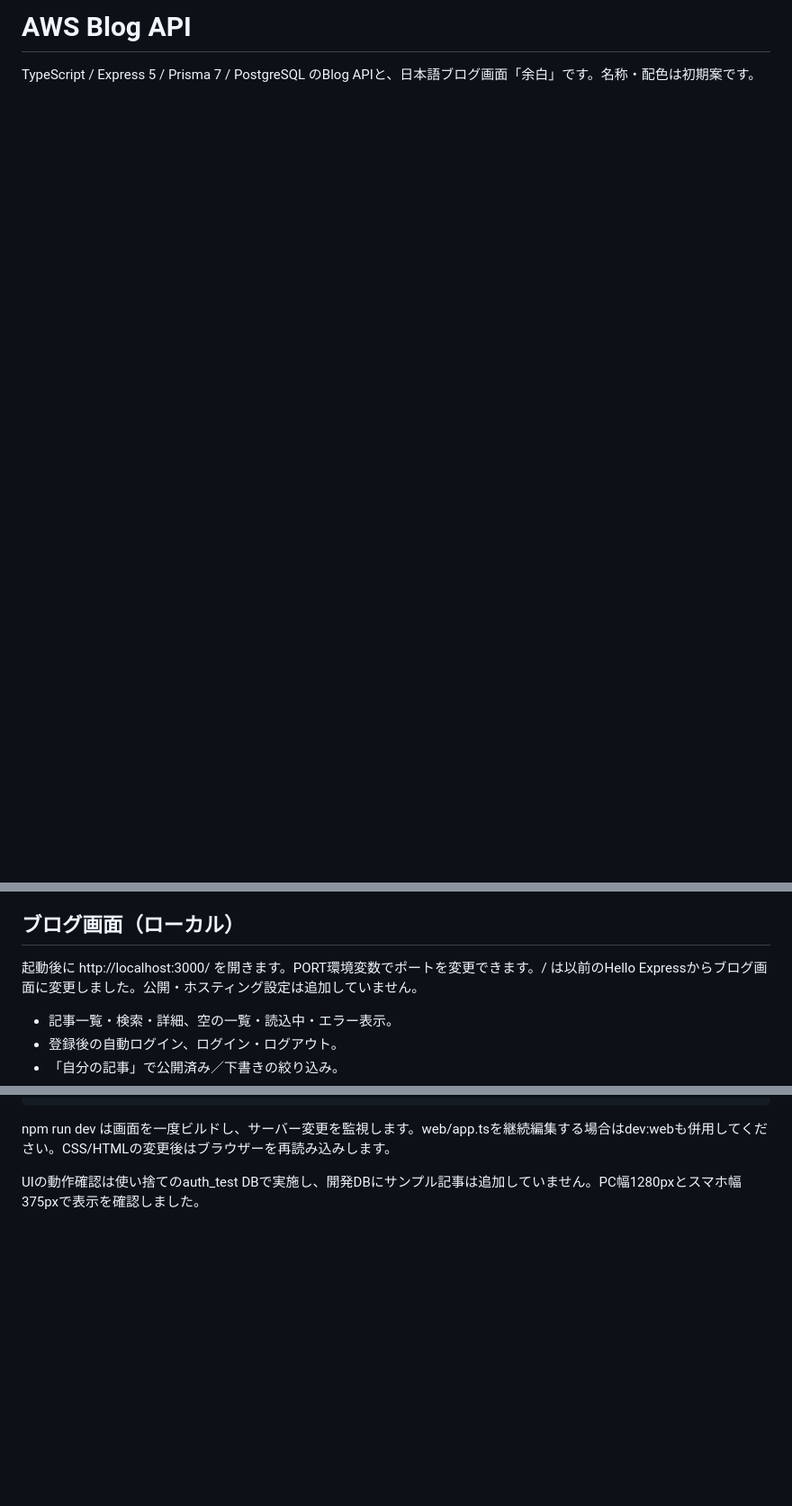
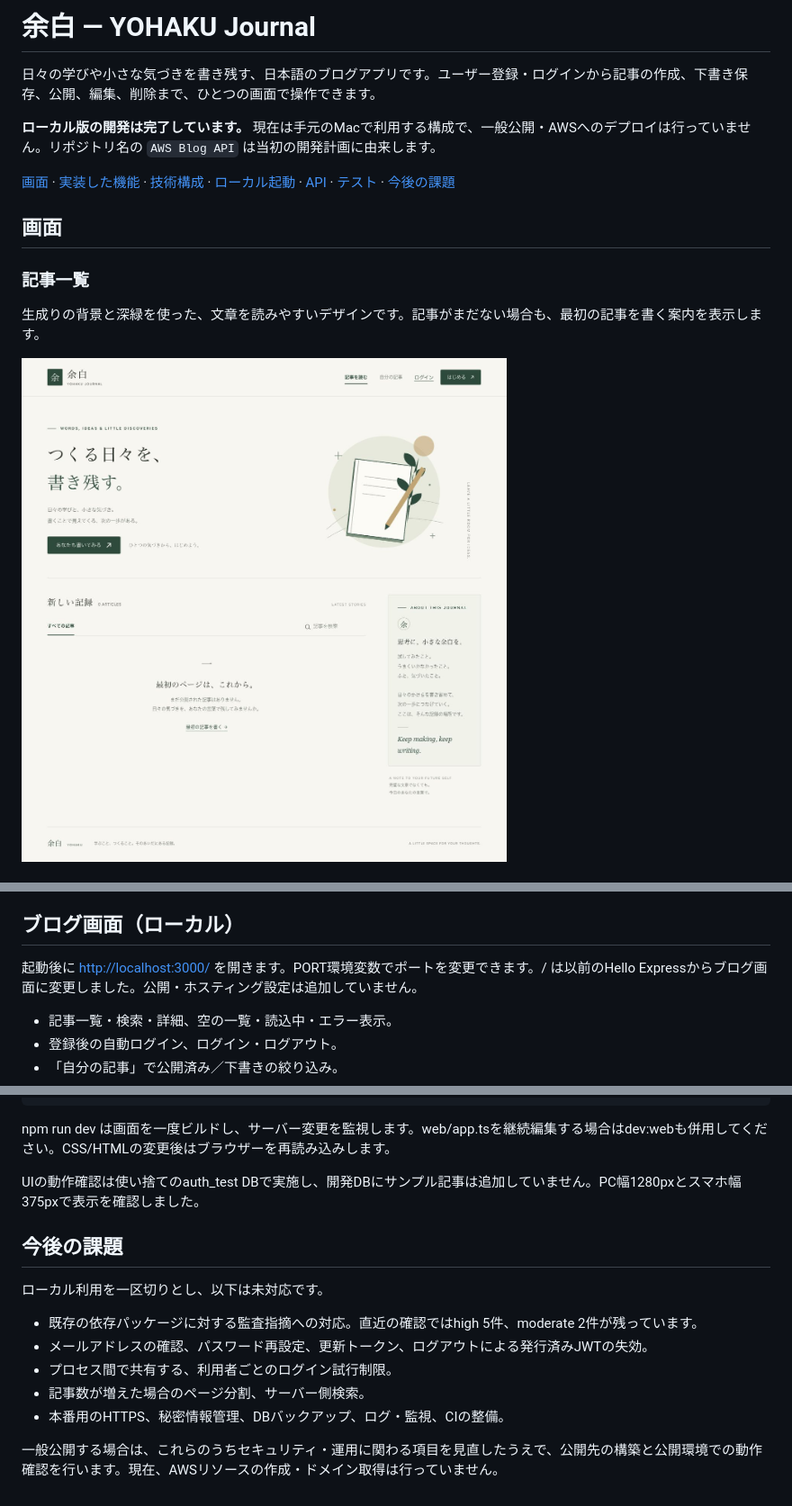
Before and after one commit to akasa8413-coder/-aws-blog-api, a Markdown page: README.md, 3 parts joined by grey strips. Shown at 90% size. Drawn GitHub-style; pictures changed too: docs/images/blog-home.jpg (added); blank space fills up the shorter version.

```diff
--- a/README.md
+++ b/README.md
@@ -1,3 +1,16 @@
-# AWS Blog API
+# 余白 — YOHAKU Journal
 
-TypeScript / Express 5 / Prisma 7 / PostgreSQL のBlog APIと、日本語ブログ画面「余白」です。名称・配色は初期案です。
+日々の学びや小さな気づきを書き残す、日本語のブログアプリです。ユーザー登録・ログインから記事の作成、下書き保存、公開、編集、削除まで、ひとつの画面で操作できます。
+
+**ローカル版の開発は完了しています。** 現在は手元のMacで利用する構成で、一般公開・AWSへのデプロイは行っていません。リポジトリ名の `AWS Blog API` は当初の開発計画に由来します。
+
+[画面](#画面) · [実装した機能](#実装した機能) · [技術構成](#技術構成) · [ローカル起動](#ローカル起動) · [API](#api) · [テスト](#テスト) · [今後の課題](#今後の課題)
+
+## 画面
+
+### 記事一覧
+
+生成りの背景と深緑を使った、文章を読みやすいデザインです。記事がまだない場合も、最初の記事を書く案内を表示します。
+
+![余白の記事一覧画面。見出し、ノートのイラスト、検索欄と初回投稿の案内](docs/images/blog-home.jpg)
+
@@ -97,7 +176,7 @@ docker stop aws-blog-auth-test
 
 ## ブログ画面（ローカル）
 
-起動後に http://localhost:3000/ を開きます。PORT環境変数でポートを変更できます。/ は以前のHello Expressからブログ画面に変更しました。公開・ホスティング設定は追加していません。
+起動後に [http://localhost:3000/](http://localhost:3000/) を開きます。PORT環境変数でポートを変更できます。/ は以前のHello Expressからブログ画面に変更しました。公開・ホスティング設定は追加していません。
 
 - 記事一覧・検索・詳細、空の一覧・読込中・エラー表示。
 - 登録後の自動ログイン、ログイン・ログアウト。
@@ -120,3 +199,16 @@ npm run dev:web
 npm run dev は画面を一度ビルドし、サーバー変更を監視します。web/app.tsを継続編集する場合はdev:webも併用してください。CSS/HTMLの変更後はブラウザーを再読み込みします。
 
 UIの動作確認は使い捨てのauth_test DBで実施し、開発DBにサンプル記事は追加していません。PC幅1280pxとスマホ幅375pxで表示を確認しました。
+
+
+## 今後の課題
+
+ローカル利用を一区切りとし、以下は未対応です。
+
+- 既存の依存パッケージに対する監査指摘への対応。直近の確認ではhigh 5件、moderate 2件が残っています。
+- メールアドレスの確認、パスワード再設定、更新トークン、ログアウトによる発行済みJWTの失効。
+- プロセス間で共有する、利用者ごとのログイン試行制限。
+- 記事数が増えた場合のページ分割、サーバー側検索。
+- 本番用のHTTPS、秘密情報管理、DBバックアップ、ログ・監視、CIの整備。
+
+一般公開する場合は、これらのうちセキュリティ・運用に関わる項目を見直したうえで、公開先の構築と公開環境での動作確認を行います。現在、AWSリソースの作成・ドメイン取得は行っていません。
```
Also changed, not shown: other parts of README.md (+66 -0 lines), docs/images/blog-editor.jpg (added).
